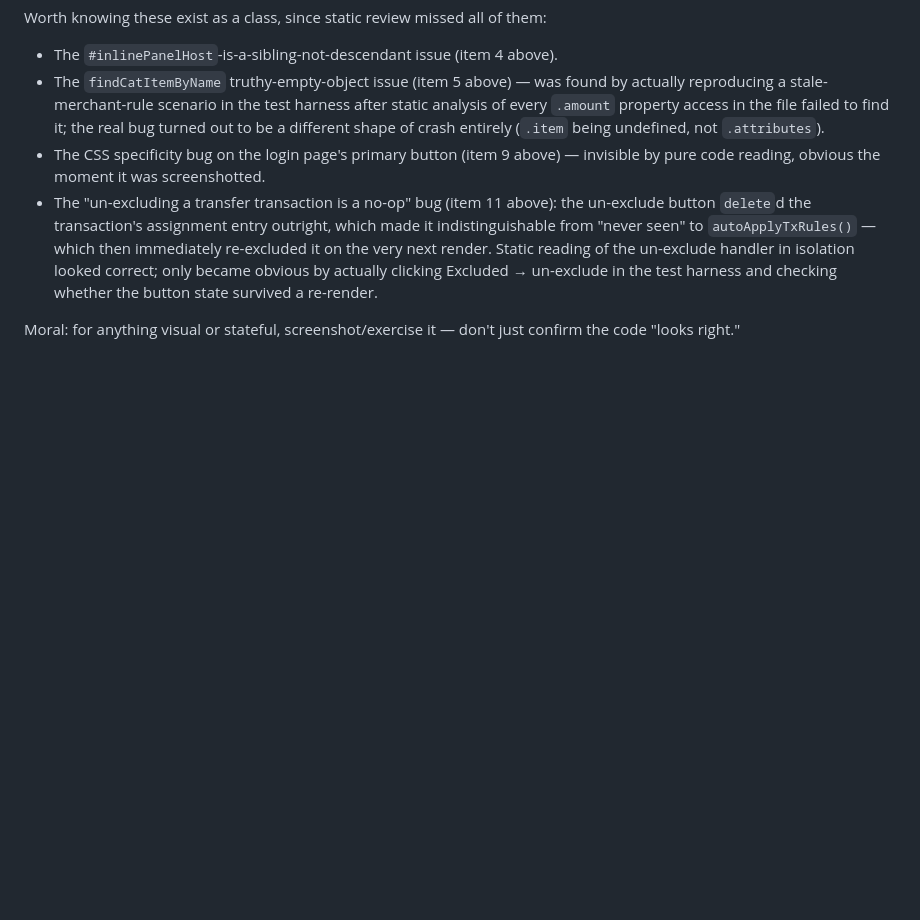
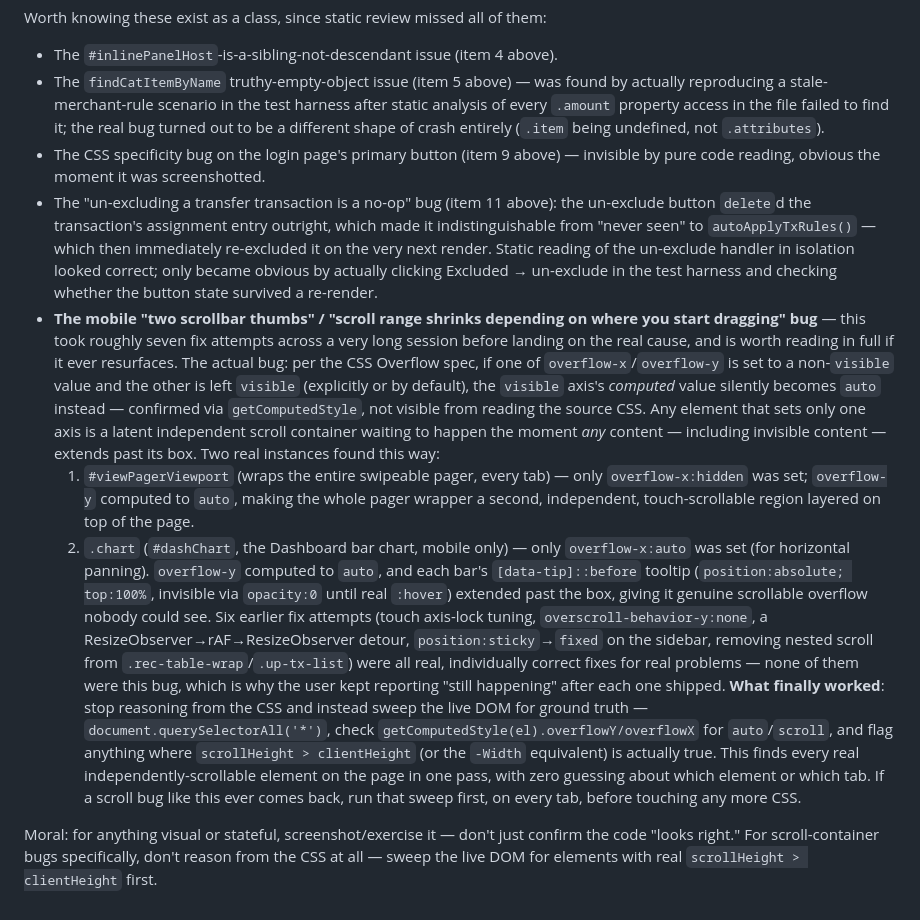
Before and after one commit to trid0n/budget-app, a Markdown page: CLAUDE.md, the part around the change. Drawn GitHub-style; blank space fills up the shorter version.

Commit message:
Document the overflow axis-mismatch scroll bug and how it was finally found
Captures the full seven-attempt debugging arc for future sessions, plus the
DOM-sweep diagnostic technique that actually worked, so this doesn't have to
be re-discovered from scratch if it resurfaces.

Co-Authored-By: Claude Sonnet 5 <noreply@anthropic.com>

```diff
--- a/CLAUDE.md
+++ b/CLAUDE.md
@@ -233,6 +233,37 @@ Worth knowing these exist as a class, since static review missed all of them:
   re-excluded it on the very next render. Static reading of the un-exclude handler in
   isolation looked correct; only became obvious by actually clicking Excluded → un-exclude
   in the test harness and checking whether the button state survived a re-render.
+- **The mobile "two scrollbar thumbs" / "scroll range shrinks depending on where you
+  start dragging" bug** — this took roughly seven fix attempts across a very long session
+  before landing on the real cause, and is worth reading in full if it ever resurfaces.
+  The actual bug: per the CSS Overflow spec, if one of `overflow-x`/`overflow-y` is set to
+  a non-`visible` value and the other is left `visible` (explicitly or by default), the
+  `visible` axis's *computed* value silently becomes `auto` instead — confirmed via
+  `getComputedStyle`, not visible from reading the source CSS. Any element that sets only
+  one axis is a latent independent scroll container waiting to happen the moment *any*
+  content — including invisible content — extends past its box. Two real instances found
+  this way:
+  1. `#viewPagerViewport` (wraps the entire swipeable pager, every tab) — only
+     `overflow-x:hidden` was set; `overflow-y` computed to `auto`, making the whole pager
+     wrapper a second, independent, touch-scrollable region layered on top of the page.
+  2. `.chart` (`#dashChart`, the Dashboard bar chart, mobile only) — only
+     `overflow-x:auto` was set (for horizontal panning). `overflow-y` computed to `auto`,
+     and each bar's `[data-tip]::before` tooltip (`position:absolute; top:100%`, invisible
+     via `opacity:0` until real `:hover`) extended past the box, giving it genuine
+     scrollable overflow nobody could see.
+  Six earlier fix attempts (touch axis-lock tuning, `overscroll-behavior-y:none`, a
+  ResizeObserver→rAF→ResizeObserver detour, `position:sticky`→`fixed` on the sidebar,
+  removing nested scroll from `.rec-table-wrap`/`.up-tx-list`) were all real, individually
+  correct fixes for real problems — none of them were this bug, which is why the user kept
+  reporting "still happening" after each one shipped. **What finally worked**: stop
+  reasoning from the CSS and instead sweep the live DOM for ground truth —
+  `document.querySelectorAll('*')`, check `getComputedStyle(el).overflowY/overflowX` for
+  `auto`/`scroll`, and flag anything where `scrollHeight > clientHeight` (or the `-Width`
+  equivalent) is actually true. This finds every real independently-scrollable element on
+  the page in one pass, with zero guessing about which element or which tab. If a scroll
+  bug like this ever comes back, run that sweep first, on every tab, before touching any
+  more CSS.
 
 Moral: for anything visual or stateful, screenshot/exercise it — don't just confirm the
-code "looks right."
+code "looks right." For scroll-container bugs specifically, don't reason from the CSS at
+all — sweep the live DOM for elements with real `scrollHeight > clientHeight` first.
```
